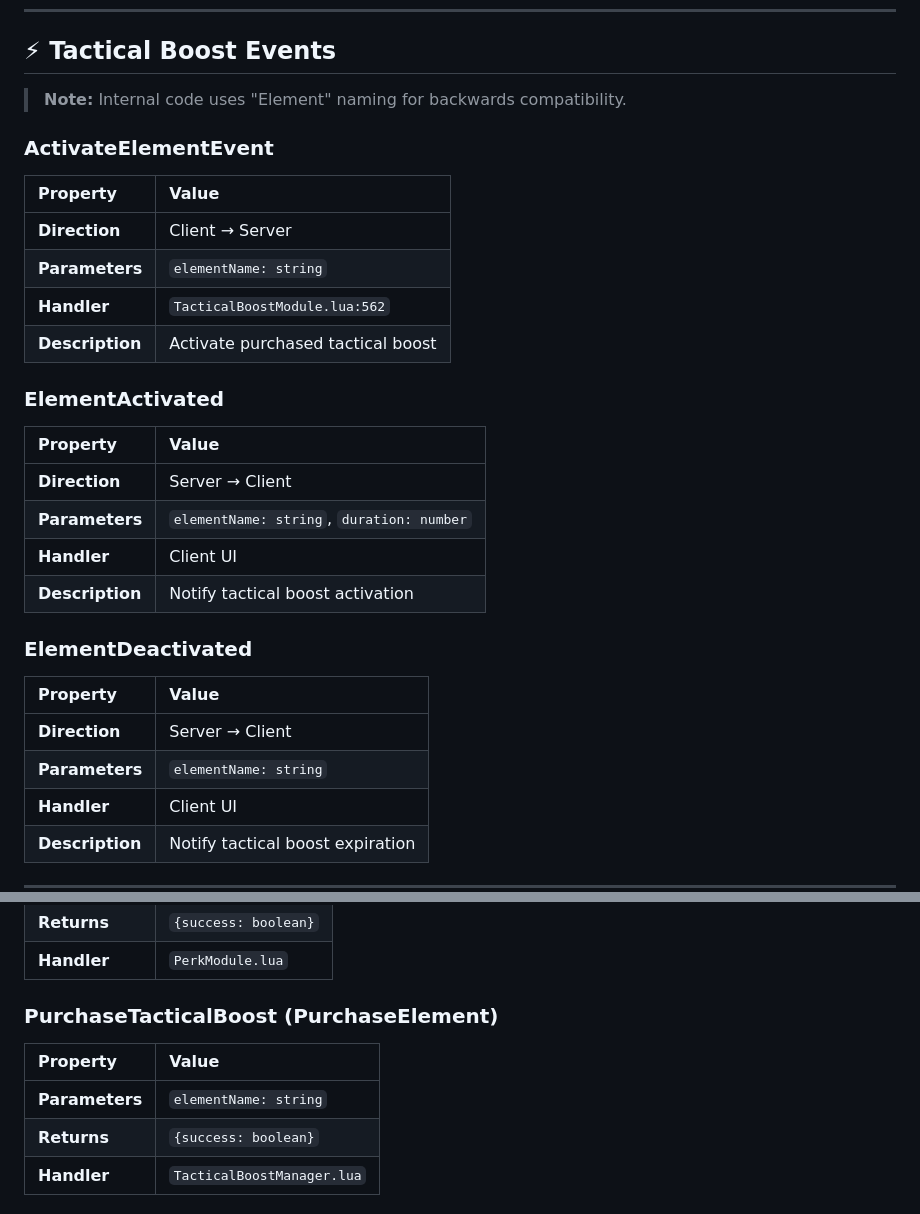
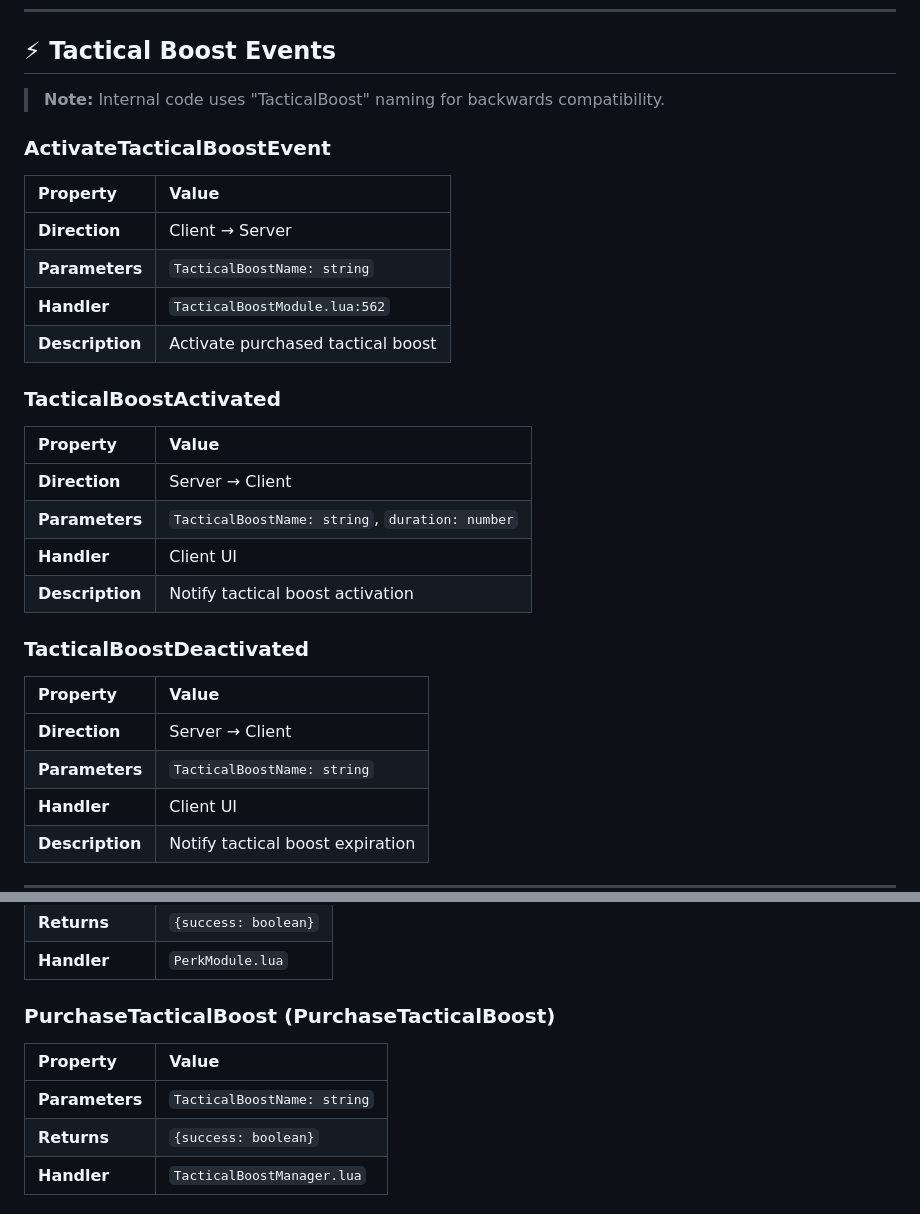
Before and after one commit to gregorone222/Roblox-Game-Project-Zombie, a Markdown page: docs/technical/remote-events-api.md, 2 parts joined by grey strips. Rendered like a GitHub page.

```diff
--- a/docs/technical/remote-events-api.md
+++ b/docs/technical/remote-events-api.md
@@ -246,29 +246,29 @@ Dokumentasi lengkap semua RemoteEvents dan RemoteFunctions di proyek.
 
 ## ⚡ Tactical Boost Events
 
-> **Note:** Internal code uses "Element" naming for backwards compatibility.
+> **Note:** Internal code uses "TacticalBoost" naming for backwards compatibility.
 
-### ActivateElementEvent
+### ActivateTacticalBoostEvent
 | Property | Value |
 |:---------|:------|
 | **Direction** | Client → Server |
-| **Parameters** | `elementName: string` |
+| **Parameters** | `TacticalBoostName: string` |
 | **Handler** | `TacticalBoostModule.lua:562` |
 | **Description** | Activate purchased tactical boost |
 
-### ElementActivated
+### TacticalBoostActivated
 | Property | Value |
 |:---------|:------|
 | **Direction** | Server → Client |
-| **Parameters** | `elementName: string`, `duration: number` |
+| **Parameters** | `TacticalBoostName: string`, `duration: number` |
 | **Handler** | Client UI |
 | **Description** | Notify tactical boost activation |
 
-### ElementDeactivated
+### TacticalBoostDeactivated
 | Property | Value |
 |:---------|:------|
 | **Direction** | Server → Client |
-| **Parameters** | `elementName: string` |
+| **Parameters** | `TacticalBoostName: string` |
 | **Handler** | Client UI |
 | **Description** | Notify tactical boost expiration |
 
@@ -340,10 +340,10 @@ Dokumentasi lengkap semua RemoteEvents dan RemoteFunctions di proyek.
 | **Returns** | `{success: boolean}` |
 | **Handler** | `PerkModule.lua` |
 
-### PurchaseTacticalBoost (PurchaseElement)
+### PurchaseTacticalBoost (PurchaseTacticalBoost)
 | Property | Value |
 |:---------|:------|
-| **Parameters** | `elementName: string` |
+| **Parameters** | `TacticalBoostName: string` |
 | **Returns** | `{success: boolean}` |
 | **Handler** | `TacticalBoostManager.lua` |
 
```
